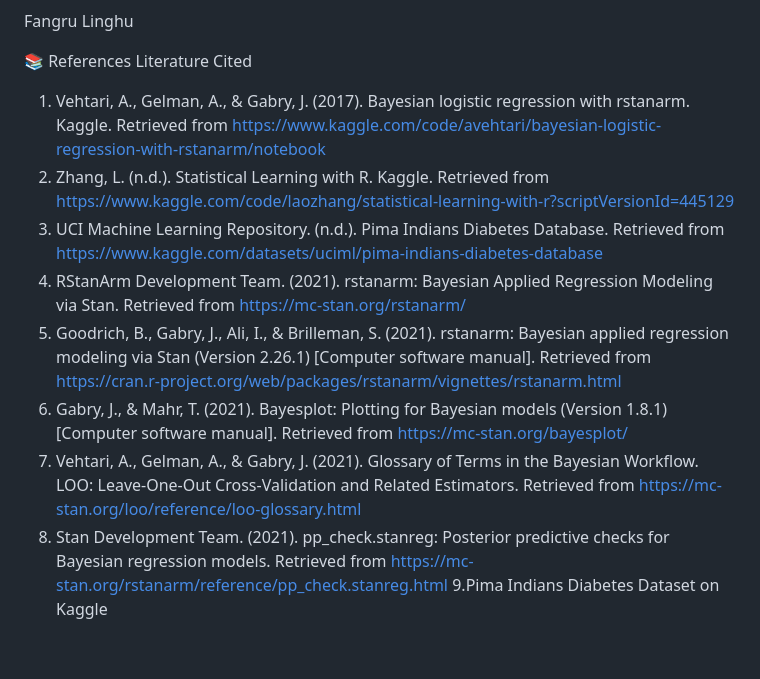
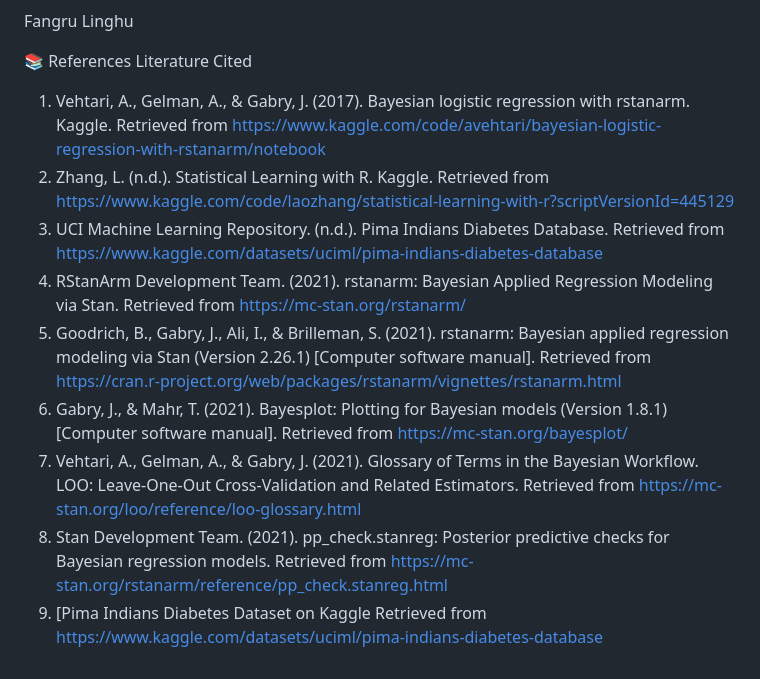
Before and after one commit to arunmishrarut/Bayesian-Logistic-Regression-for-Diabetes-Prediction, a Markdown page: README.md, the part around the change. Rendered like a GitHub page.

```diff
--- a/README.md
+++ b/README.md
@@ -82,21 +82,21 @@ Fangru Linghu
 
 📚 References
 Literature Cited
-1. Vehtari, A., Gelman, A., & Gabry, J. (2017). Bayesian logistic regression with rstanarm. Kaggle. Retrieved from
-https://www.kaggle.com/code/avehtari/bayesian-logistic-regression-with-rstanarm/notebook
-2. Zhang, L. (n.d.). Statistical Learning with R. Kaggle. Retrieved from
-https://www.kaggle.com/code/laozhang/statistical-learning-with-r?scriptVersionId=445129
-3. UCI Machine Learning Repository. (n.d.). Pima Indians Diabetes Database. Retrieved from
-https://www.kaggle.com/datasets/uciml/pima-indians-diabetes-database
-4. RStanArm Development Team. (2021). rstanarm: Bayesian Applied Regression Modeling via Stan. Retrieved from
-https://mc-stan.org/rstanarm/
-5. Goodrich, B., Gabry, J., Ali, I., & Brilleman, S. (2021). rstanarm: Bayesian applied regression modeling via Stan
-(Version 2.26.1) [Computer software manual]. Retrieved from
-https://cran.r-project.org/web/packages/rstanarm/vignettes/rstanarm.html
-6. Gabry, J., & Mahr, T. (2021). Bayesplot: Plotting for Bayesian models (Version 1.8.1) [Computer software manual].
-Retrieved from https://mc-stan.org/bayesplot/
-7. Vehtari, A., Gelman, A., & Gabry, J. (2021). Glossary of Terms in the Bayesian Workflow. LOO: Leave-One-Out
-Cross-Validation and Related Estimators. Retrieved from https://mc-stan.org/loo/reference/loo-glossary.html
-8. Stan Development Team. (2021). pp_check.stanreg: Posterior predictive checks for Bayesian regression models.
-Retrieved from https://mc-stan.org/rstanarm/reference/pp_check.stanreg.html
-9.Pima Indians Diabetes Dataset on Kaggle
+1. Vehtari, A., Gelman, A., & Gabry, J. (2017). Bayesian logistic regression with rstanarm. Kaggle.
+   Retrieved from https://www.kaggle.com/code/avehtari/bayesian-logistic-regression-with-rstanarm/notebook
+2. Zhang, L. (n.d.). Statistical Learning with R. Kaggle.
+   Retrieved from https://www.kaggle.com/code/laozhang/statistical-learning-with-r?scriptVersionId=445129
+3. UCI Machine Learning Repository. (n.d.). Pima Indians Diabetes Database.
+   Retrieved from https://www.kaggle.com/datasets/uciml/pima-indians-diabetes-database
+4. RStanArm Development Team. (2021). rstanarm: Bayesian Applied Regression Modeling via Stan.
+   Retrieved from https://mc-stan.org/rstanarm/
+6. Goodrich, B., Gabry, J., Ali, I., & Brilleman, S. (2021). rstanarm: Bayesian applied regression modeling via Stan (Version 2.26.1) [Computer software manual].
+   Retrieved from https://cran.r-project.org/web/packages/rstanarm/vignettes/rstanarm.html
+8. Gabry, J., & Mahr, T. (2021). Bayesplot: Plotting for Bayesian models (Version 1.8.1) [Computer software manual].
+   Retrieved from https://mc-stan.org/bayesplot/
+10. Vehtari, A., Gelman, A., & Gabry, J. (2021). Glossary of Terms in the Bayesian Workflow. LOO: Leave-One-Out Cross-Validation and Related Estimators.
+    Retrieved from https://mc-stan.org/loo/reference/loo-glossary.html
+11. Stan Development Team. (2021). pp_check.stanreg: Posterior predictive checks for Bayesian regression models.
+    Retrieved from https://mc-stan.org/rstanarm/reference/pp_check.stanreg.html
+12. [Pima Indians Diabetes Dataset on Kaggle
+    Retrieved from https://www.kaggle.com/datasets/uciml/pima-indians-diabetes-database
```
